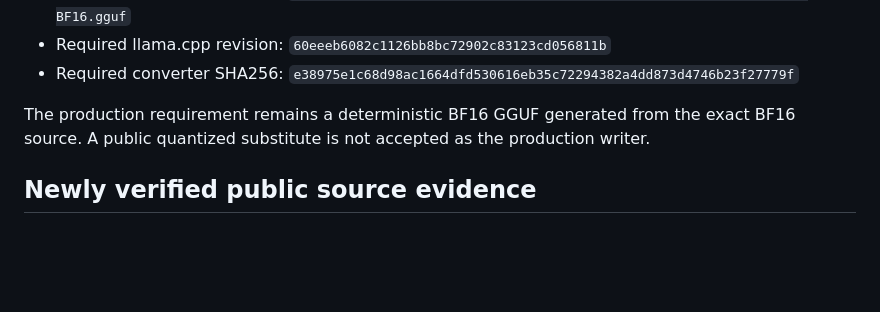
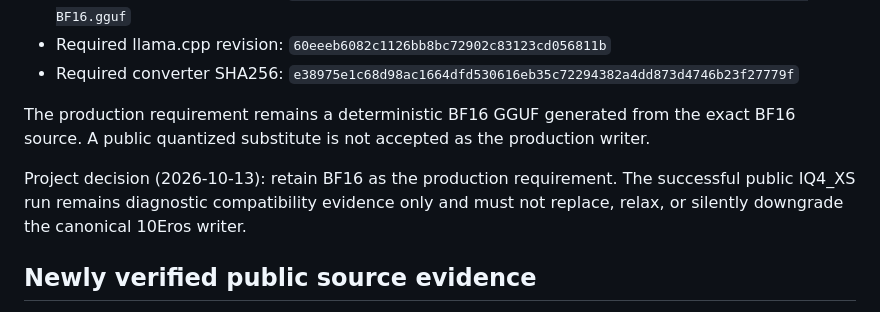
Before and after one commit to ziomalskit/ziomalskit, a Markdown page: docs/10EROS_WRITER_PROVENANCE_2026-10-13.md, the part around the change. GitHub-like rendering; blank space fills up the shorter version.

Commit message:
docs: keep BF16 as canonical 10Eros writer

```diff
--- a/docs/10EROS_WRITER_PROVENANCE_2026-10-13.md
+++ b/docs/10EROS_WRITER_PROVENANCE_2026-10-13.md
@@ -11,6 +11,8 @@ This note records the currently verified evidence for the canonical 10Eros Step
 - Required converter SHA256: `e38975e1c68d98ac1664dfd530616eb35c72294382a4dd873d4746b23f27779f`
 
 The production requirement remains a deterministic BF16 GGUF generated from the exact BF16 source. A public quantized substitute is not accepted as the production writer.
+
+Project decision (2026-10-13): retain BF16 as the production requirement. The successful public IQ4_XS run remains diagnostic compatibility evidence only and must not replace, relax, or silently downgrade the canonical 10Eros writer.
 
 ## Newly verified public source evidence
 
```
